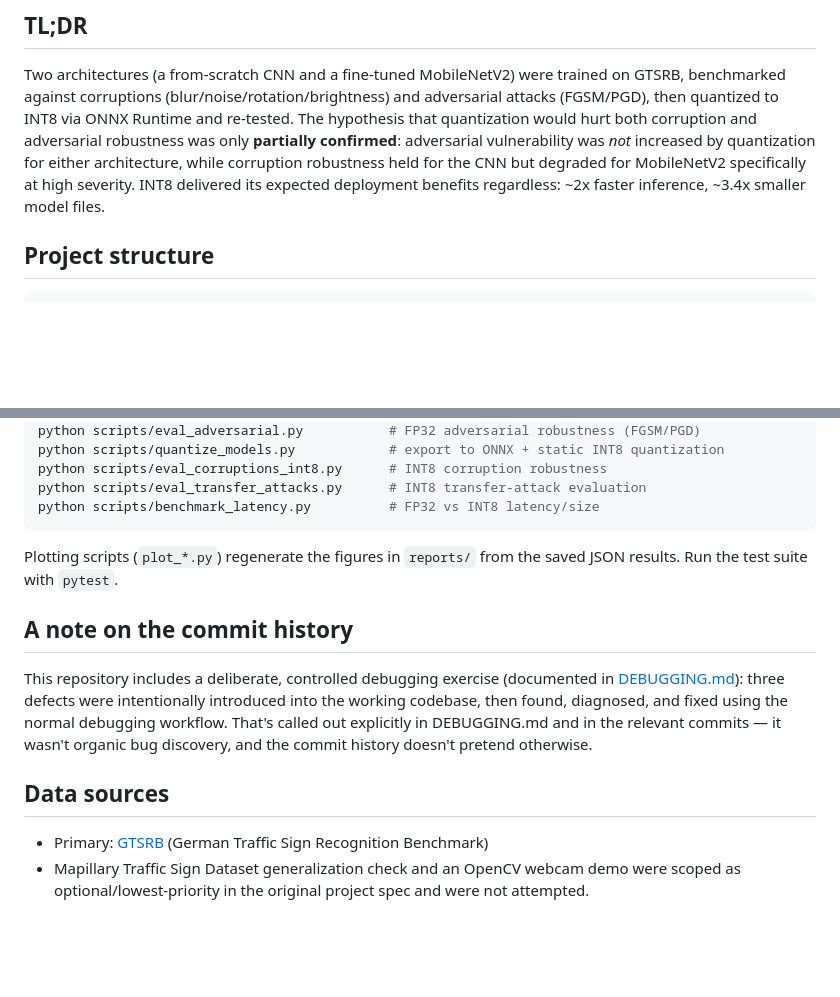
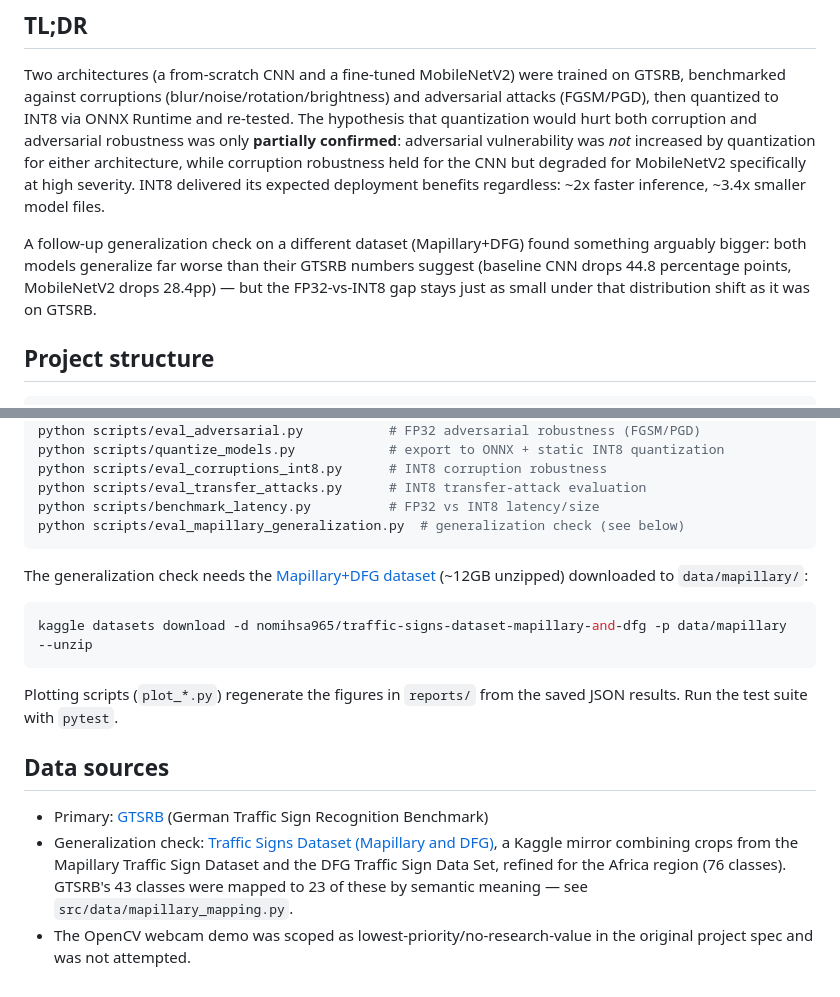
Before and after one commit to Charith-Reddy-Pareddy/Robustness-and-Quantized-Inference-for-Autonomous-Traffic-Sign-Analytics, a Markdown page: README.md, 2 parts joined by grey strips. Rendered like a GitHub page; blank space fills up the shorter version.

Commit message:
Document generalization check in report, README, and plan

````diff
--- a/README.md
+++ b/README.md
@@ -16,6 +16,11 @@ that quantization would hurt both corruption and adversarial robustness was only
 for either architecture, while corruption robustness held for the CNN but degraded for
 MobileNetV2 specifically at high severity. INT8 delivered its expected deployment
 benefits regardless: ~2x faster inference, ~3.4x smaller model files.
+
+A follow-up generalization check on a different dataset (Mapillary+DFG) found something
+arguably bigger: both models generalize far worse than their GTSRB numbers suggest
+(baseline CNN drops 44.8 percentage points, MobileNetV2 drops 28.4pp) — but the FP32-vs-INT8
+gap stays just as small under that distribution shift as it was on GTSRB.
 
 ## Project structure
 
@@ -57,22 +62,27 @@ python scripts/quantize_models.py            # export to ONNX + static INT8 quan
 python scripts/eval_corruptions_int8.py      # INT8 corruption robustness
 python scripts/eval_transfer_attacks.py      # INT8 transfer-attack evaluation
 python scripts/benchmark_latency.py          # FP32 vs INT8 latency/size
+python scripts/eval_mapillary_generalization.py  # generalization check (see below)
+```
+
+The generalization check needs the [Mapillary+DFG dataset](https://www.kaggle.com/datasets/nomihsa965/traffic-signs-dataset-mapillary-and-dfg)
+(~12GB unzipped) downloaded to `data/mapillary/`:
+
+```bash
+kaggle datasets download -d nomihsa965/traffic-signs-dataset-mapillary-and-dfg -p data/mapillary --unzip
 ```
 
 Plotting scripts (`plot_*.py`) regenerate the figures in `reports/` from the saved JSON
 results. Run the test suite with `pytest`.
 
-## A note on the commit history
-
-This repository includes a deliberate, controlled debugging exercise (documented in
-[DEBUGGING.md](DEBUGGING.md)): three defects were intentionally introduced into the
-working codebase, then found, diagnosed, and fixed using the normal debugging workflow.
-That's called out explicitly in DEBUGGING.md and in the relevant commits — it wasn't
-organic bug discovery, and the commit history doesn't pretend otherwise.
 
 ## Data sources
 
 - Primary: [GTSRB](https://www.kaggle.com/datasets/meowmeowmeowmeowmeow/gtsrb-german-traffic-sign)
   (German Traffic Sign Recognition Benchmark)
-- Mapillary Traffic Sign Dataset generalization check and an OpenCV webcam demo were
-  scoped as optional/lowest-priority in the original project spec and were not attempted.
+- Generalization check: [Traffic Signs Dataset (Mapillary and DFG)](https://www.kaggle.com/datasets/nomihsa965/traffic-signs-dataset-mapillary-and-dfg),
+  a Kaggle mirror combining crops from the Mapillary Traffic Sign Dataset and the DFG
+  Traffic Sign Data Set, refined for the Africa region (76 classes). GTSRB's 43 classes
+  were mapped to 23 of these by semantic meaning — see `src/data/mapillary_mapping.py`.
+- The OpenCV webcam demo was scoped as lowest-priority/no-research-value in the original
+  project spec and was not attempted.
````
Also changed, not shown: PLAN.md (+15 -10 lines), reports/ROBUSTNESS_REPORT.md (+69 -6 lines).
